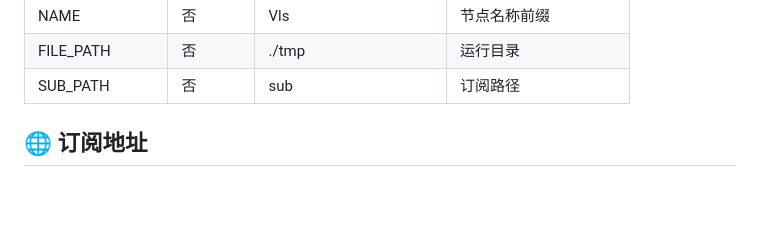
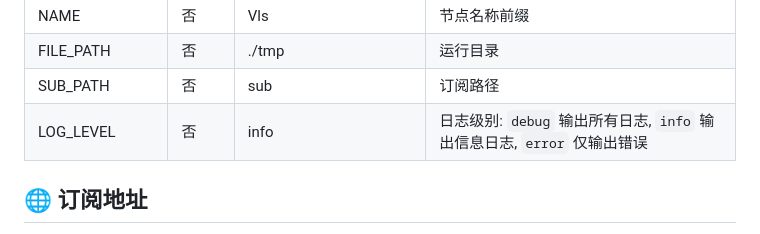
Before and after one commit to langhakka/argo-komari, a Markdown page: README.md, the part around the change. GitHub-like rendering; blank space fills up the shorter version.

Commit message:
docs: add LOG_LEVEL env var to README

```diff
--- a/README.md
+++ b/README.md
@@ -43,6 +43,7 @@ Telegram交流反馈群组：https://t.me/eooceu
 | NAME | 否 | Vls | 节点名称前缀 |
 | FILE_PATH | 否 | ./tmp | 运行目录 |
 | SUB_PATH | 否 | sub | 订阅路径 |
+| LOG_LEVEL | 否 | info | 日志级别: `debug` 输出所有日志, `info` 输出信息日志, `error` 仅输出错误 |
 
 ## 🌐 订阅地址
 
```
